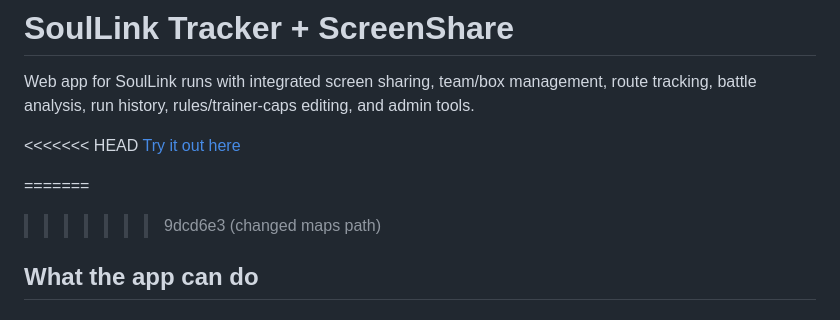
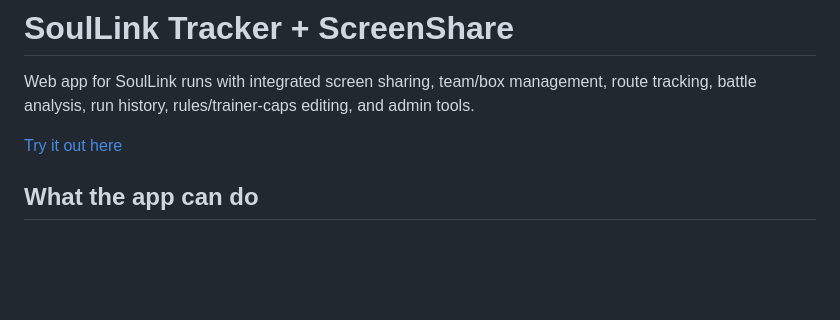
Before and after one commit to atillatheboss/soullinktracker, a Markdown page: README.md, the part around the change. Drawn GitHub-style; blank space fills up the shorter version.

```diff
--- a/README.md
+++ b/README.md
@@ -2,11 +2,8 @@
 
 Web app for SoulLink runs with integrated screen sharing, team/box management, route tracking, battle analysis, run history, rules/trainer-caps editing, and admin tools.
 
-<<<<<<< HEAD
 [Try it out here](https://soullinktracker.onrender.com)
 
-=======
->>>>>>> 9dcd6e3 (changed maps path)
 ## What the app can do
 
 ### Login / Run Management
```
